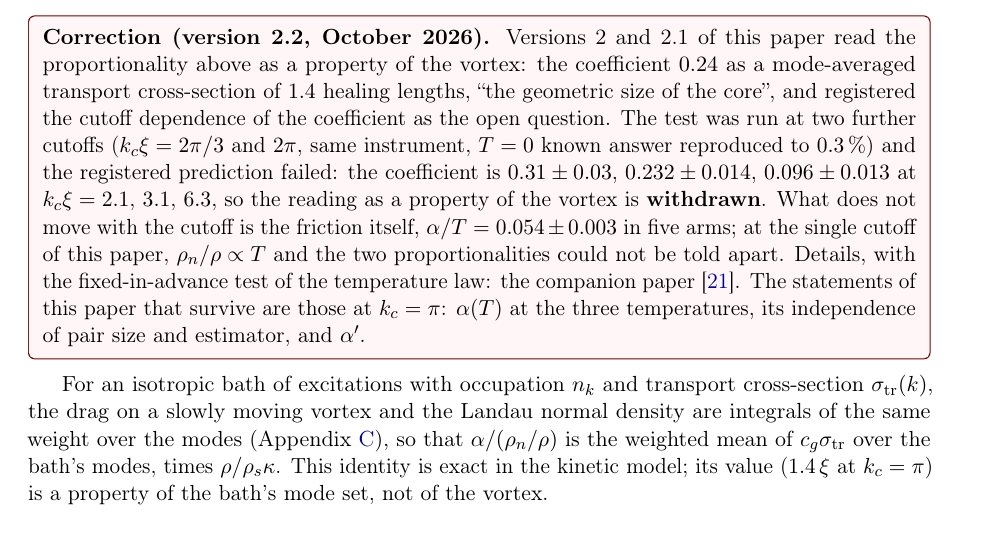
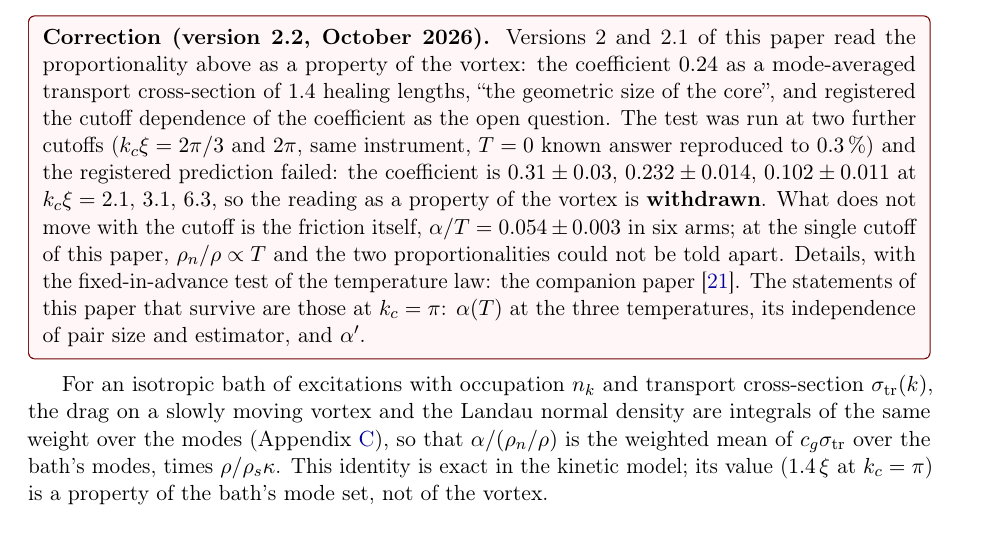
Before and after one commit to xaviercallens/SocrateAI-Scientific-QuantumFluids, a LaTeX paper (paper/vortex_transport.tex): part of page 5 of 17, cut so that both start at the same text. Compiled offline with pdfLaTeX.

Commit message:
Paper 1 correction text updated to the six-arm numbers

```diff
--- a/paper/vortex_transport.tex
+++ b/paper/vortex_transport.tex
@@ -215,8 +215,8 @@ estimators.
 \textbf{Correction (version 2.2, October 2026).} Versions 2 and 2.1 of this paper read the proportionality above as a property of the vortex: the
 coefficient $0.24$ as a mode-averaged transport cross-section of $1.4$ healing lengths, ``the geometric size of the core'', and registered the
 cutoff dependence of the coefficient as the open question. The test was run at two further cutoffs ($k_c\xi=2\pi/3$ and $2\pi$, same instrument, $T=0$ known answer reproduced to $0.3\,\%$) and the registered
-prediction failed: the coefficient is $0.31\pm0.03$, $0.232\pm0.014$, $0.096\pm0.013$ at $k_c\xi=2.1$, $3.1$, $6.3$, so the reading as a property of the vortex is \textbf{withdrawn}.
-What does not move with the cutoff is the friction itself, $\alpha/T=0.054\pm0.003$ in five arms; at the single cutoff of this paper, $\rho_n/\rho\propto T$ and the two proportionalities
+prediction failed: the coefficient is $0.31\pm0.03$, $0.232\pm0.014$, $0.102\pm0.011$ at $k_c\xi=2.1$, $3.1$, $6.3$, so the reading as a property of the vortex is \textbf{withdrawn}.
+What does not move with the cutoff is the friction itself, $\alpha/T=0.054\pm0.003$ in six arms; at the single cutoff of this paper, $\rho_n/\rho\propto T$ and the two proportionalities
 could not be told apart. Details, with the fixed-in-advance test of the temperature law: the companion paper~\cite{Callens2026b}. The statements of this paper that survive are
 those at $k_c=\pi$: $\alpha(T)$ at the three temperatures, its independence of pair size and estimator, and $\alpha'$.
 \end{failbox}
```
